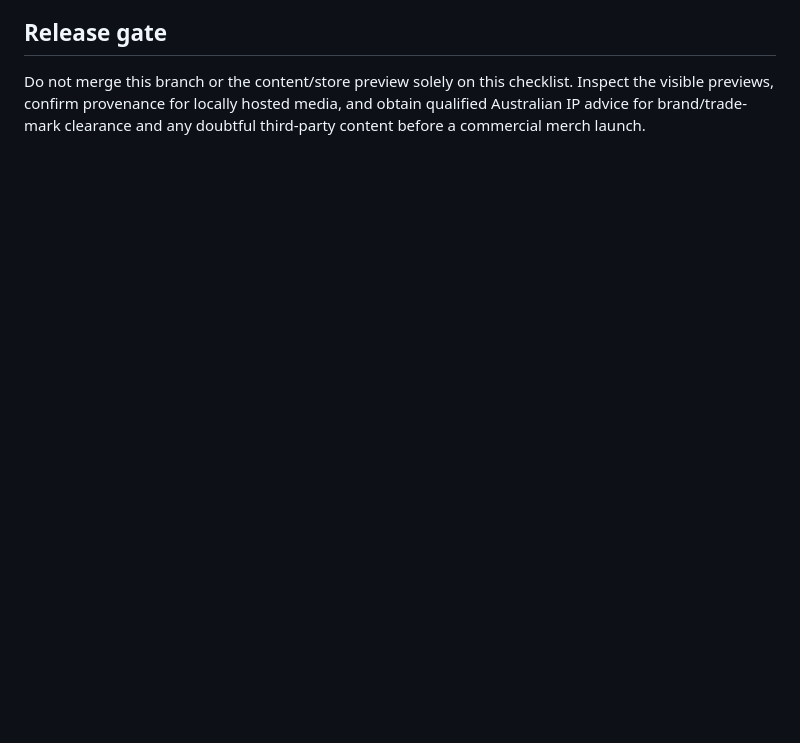
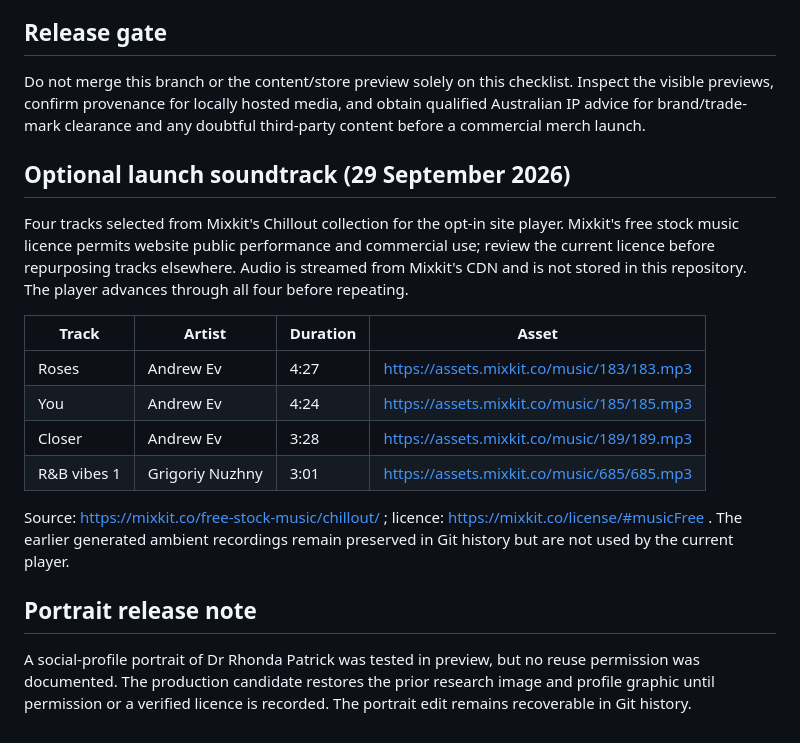
Before and after one commit to ajrichards2003-jpg/youtopia-life, a Markdown page: CONTENT_RIGHTS.md, the part around the change. Rendered like a GitHub page; blank space fills up the shorter version.

Commit message:
Prepare launch-safe CONTENT_RIGHTS.md

```diff
--- a/CONTENT_RIGHTS.md
+++ b/CONTENT_RIGHTS.md
@@ -35,3 +35,20 @@ The pages link to the source file and licence next to each image and disclose th
 ## Release gate
 
 Do not merge this branch or the content/store preview solely on this checklist. Inspect the visible previews, confirm provenance for locally hosted media, and obtain qualified Australian IP advice for brand/trade-mark clearance and any doubtful third-party content before a commercial merch launch.
+
+## Optional launch soundtrack (29 September 2026)
+
+Four tracks selected from Mixkit's Chillout collection for the opt-in site player. Mixkit's free stock music licence permits website public performance and commercial use; review the current licence before repurposing tracks elsewhere. Audio is streamed from Mixkit's CDN and is not stored in this repository. The player advances through all four before repeating.
+
+| Track | Artist | Duration | Asset |
+| --- | --- | --- | --- |
+| Roses | Andrew Ev | 4:27 | https://assets.mixkit.co/music/183/183.mp3 |
+| You | Andrew Ev | 4:24 | https://assets.mixkit.co/music/185/185.mp3 |
+| Closer | Andrew Ev | 3:28 | https://assets.mixkit.co/music/189/189.mp3 |
+| R&B vibes 1 | Grigoriy Nuzhny | 3:01 | https://assets.mixkit.co/music/685/685.mp3 |
+
+Source: https://mixkit.co/free-stock-music/chillout/ ; licence: https://mixkit.co/license/#musicFree . The earlier generated ambient recordings remain preserved in Git history but are not used by the current player.
+
+## Portrait release note
+
+A social-profile portrait of Dr Rhonda Patrick was tested in preview, but no reuse permission was documented. The production candidate restores the prior research image and profile graphic until permission or a verified licence is recorded. The portrait edit remains recoverable in Git history.
```
